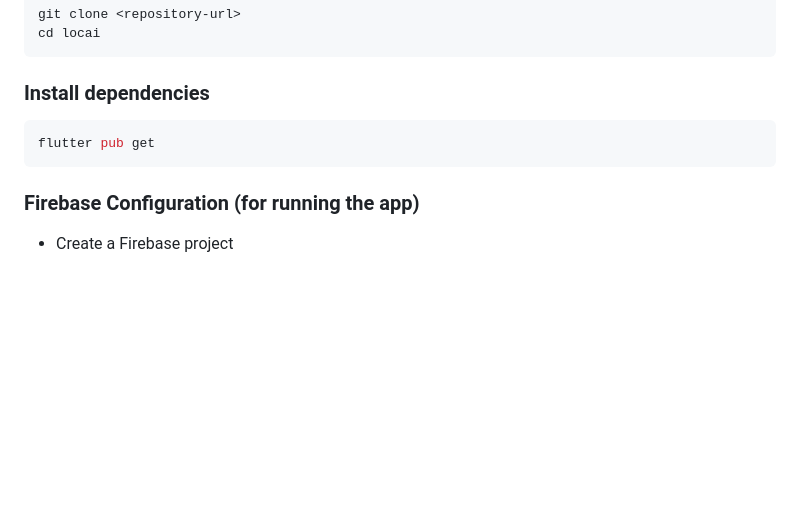
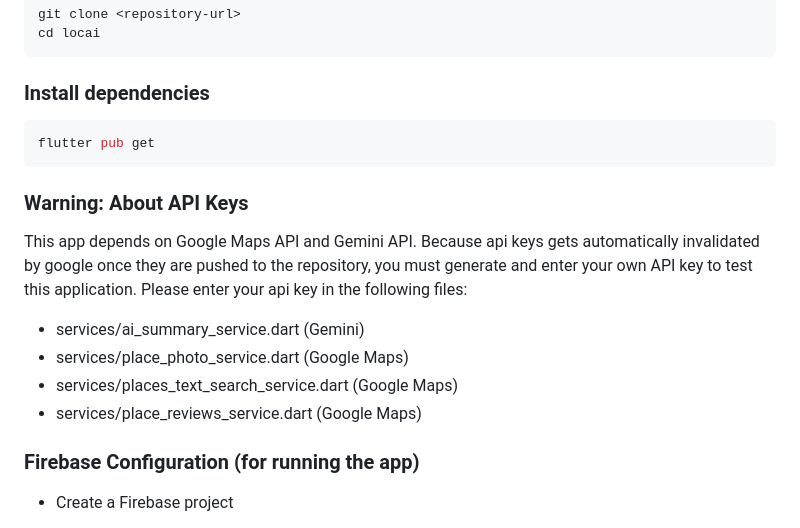
Before and after one commit to taha-kahya/cs310-group11, a Markdown page: README.md, the part around the change. Drawn GitHub-style; blank space fills up the shorter version.

Commit message:
docs: update README.md to add warning about api keys

````diff
--- a/README.md
+++ b/README.md
@@ -59,6 +59,15 @@ cd locai
 flutter pub get
 ```
 
+### Warning: About API Keys
+
+This app depends on Google Maps API and Gemini API. Because api keys gets automatically invalidated by google once they are pushed to the repository, you must generate and enter your own API key to test this application. Please enter your api key in the following files:
+
+-  services/ai_summary_service.dart (Gemini)
+-  services/place_photo_service.dart (Google Maps)
+-  services/places_text_search_service.dart (Google Maps)
+-  services/place_reviews_service.dart (Google Maps)
+
 ### Firebase Configuration (for running the app)
 
 - Create a Firebase project
````
